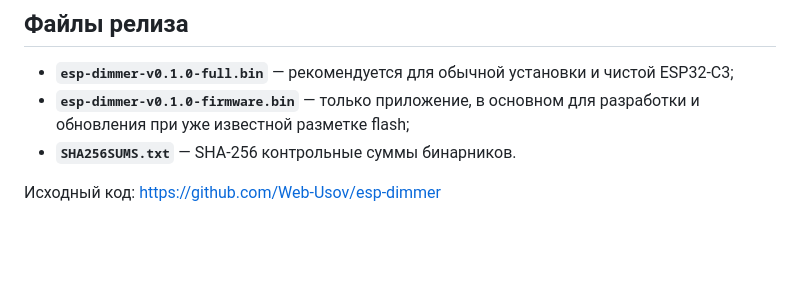
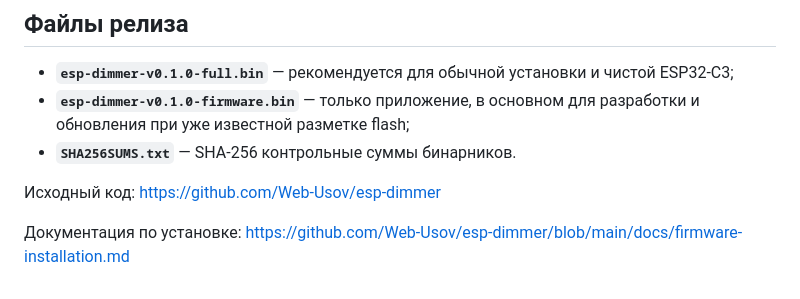
Before and after one commit to Web-Usov/esp-dimmer, a Markdown page: release-notes/v0.1.0.md, the part around the change. Drawn GitHub-style; blank space fills up the shorter version.

Commit message:
docs: finalize v0.1.0 release notes

```diff
--- a/release-notes/v0.1.0.md
+++ b/release-notes/v0.1.0.md
@@ -106,3 +106,5 @@ Master находится на **GPIO20**.
 - **`SHA256SUMS.txt`** — SHA-256 контрольные суммы бинарников.
 
 Исходный код: https://github.com/Web-Usov/esp-dimmer
+
+Документация по установке: https://github.com/Web-Usov/esp-dimmer/blob/main/docs/firmware-installation.md
```
